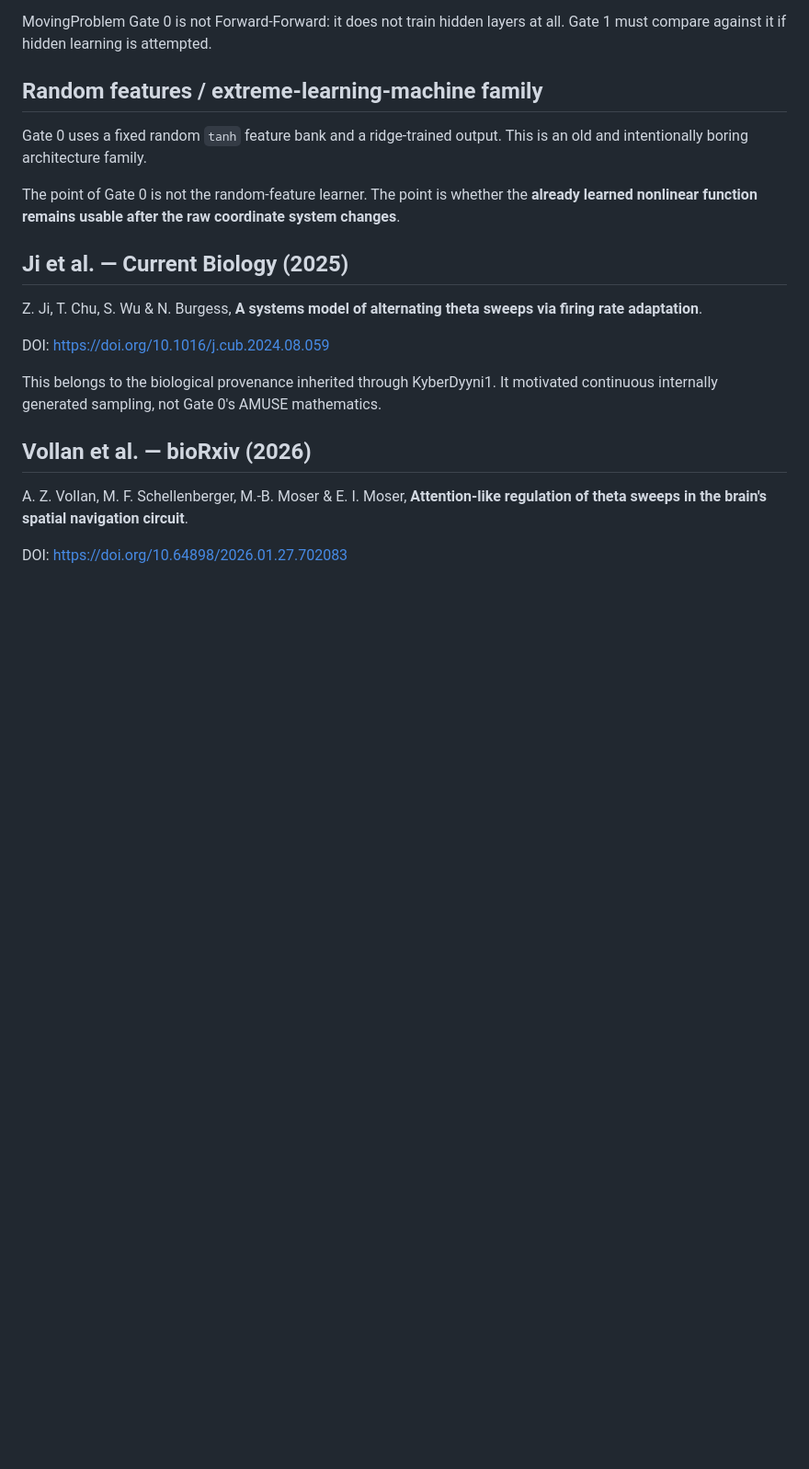
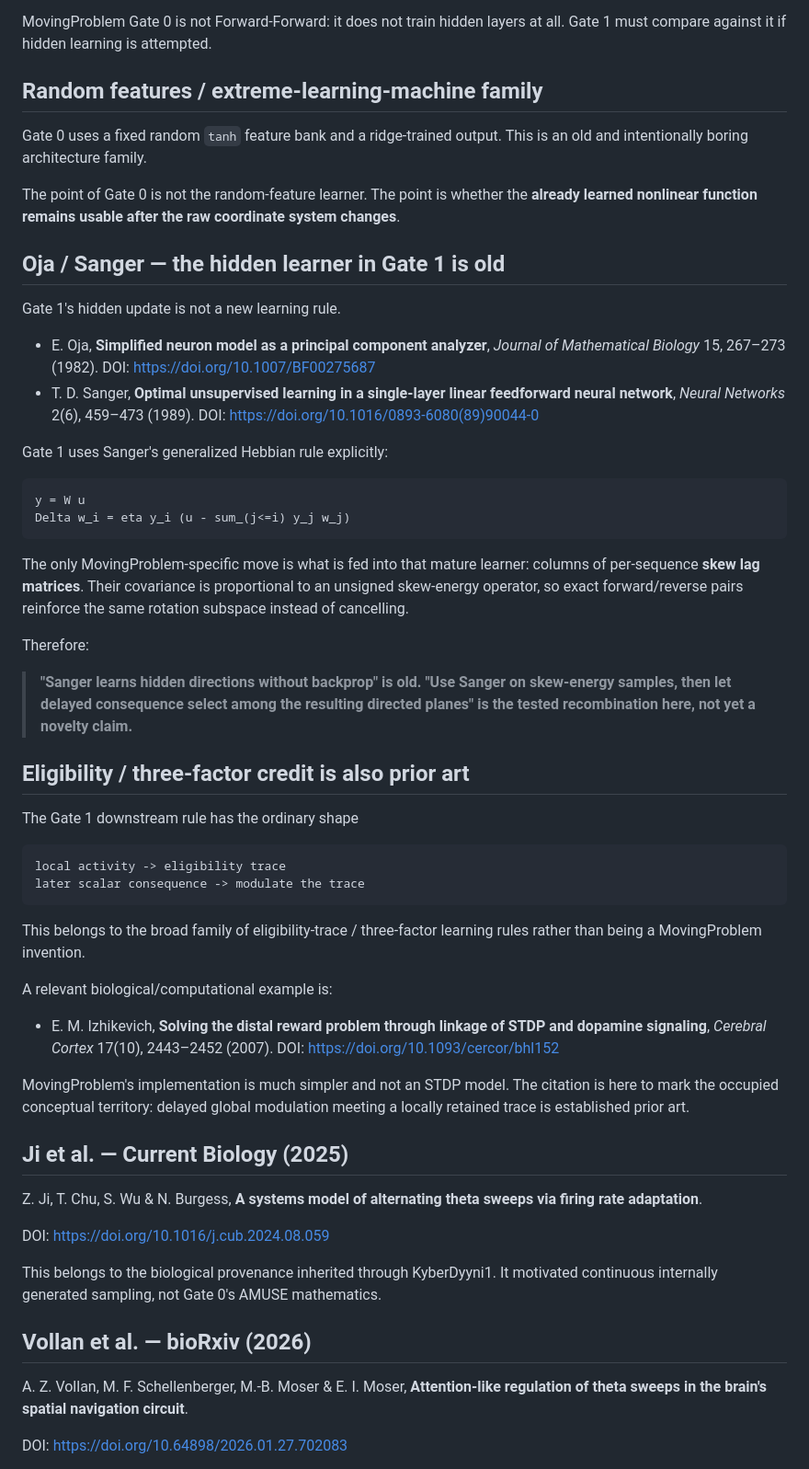
Before and after one commit to anttiluode/MovingProblem, a Markdown page: PAPERS.md, the part around the change. Shown at 92% size. GitHub-like rendering; blank space fills up the shorter version.

Commit message:
Add Gate 1 Oja Sanger and eligibility prior art

````diff
--- a/PAPERS.md
+++ b/PAPERS.md
@@ -68,6 +68,46 @@ Gate 0 uses a fixed random `tanh` feature bank and a ridge-trained output. This
 
 The point of Gate 0 is not the random-feature learner. The point is whether the **already learned nonlinear function remains usable after the raw coordinate system changes**.
 
+
+
+## Oja / Sanger — the hidden learner in Gate 1 is old
+
+Gate 1's hidden update is not a new learning rule.
+
+- E. Oja, **Simplified neuron model as a principal component analyzer**, *Journal of Mathematical Biology* 15, 267–273 (1982). DOI: https://doi.org/10.1007/BF00275687
+- T. D. Sanger, **Optimal unsupervised learning in a single-layer linear feedforward neural network**, *Neural Networks* 2(6), 459–473 (1989). DOI: https://doi.org/10.1016/0893-6080(89)90044-0
+
+Gate 1 uses Sanger's generalized Hebbian rule explicitly:
+
+```text
+y = W u
+Delta w_i = eta y_i (u - sum_(j<=i) y_j w_j)
+```
+
+The only MovingProblem-specific move is what is fed into that mature learner: columns of per-sequence **skew lag matrices**. Their covariance is proportional to an unsigned skew-energy operator, so exact forward/reverse pairs reinforce the same rotation subspace instead of cancelling.
+
+Therefore:
+
+> **"Sanger learns hidden directions without backprop" is old. "Use Sanger on skew-energy samples, then let delayed consequence select among the resulting directed planes" is the tested recombination here, not yet a novelty claim.**
+
+## Eligibility / three-factor credit is also prior art
+
+The Gate 1 downstream rule has the ordinary shape
+
+```text
+local activity -> eligibility trace
+later scalar consequence -> modulate the trace
+```
+
+This belongs to the broad family of eligibility-trace / three-factor learning rules rather than being a MovingProblem invention.
+
+A relevant biological/computational example is:
+
+- E. M. Izhikevich, **Solving the distal reward problem through linkage of STDP and dopamine signaling**, *Cerebral Cortex* 17(10), 2443–2452 (2007). DOI: https://doi.org/10.1093/cercor/bhl152
+
+MovingProblem's implementation is much simpler and not an STDP model. The citation is here to mark the occupied conceptual territory: delayed global modulation meeting a locally retained trace is established prior art.
+
+
 ## Ji et al. — Current Biology (2025)
 
 Z. Ji, T. Chu, S. Wu & N. Burgess, **A systems model of alternating theta sweeps via firing rate adaptation**.
````
